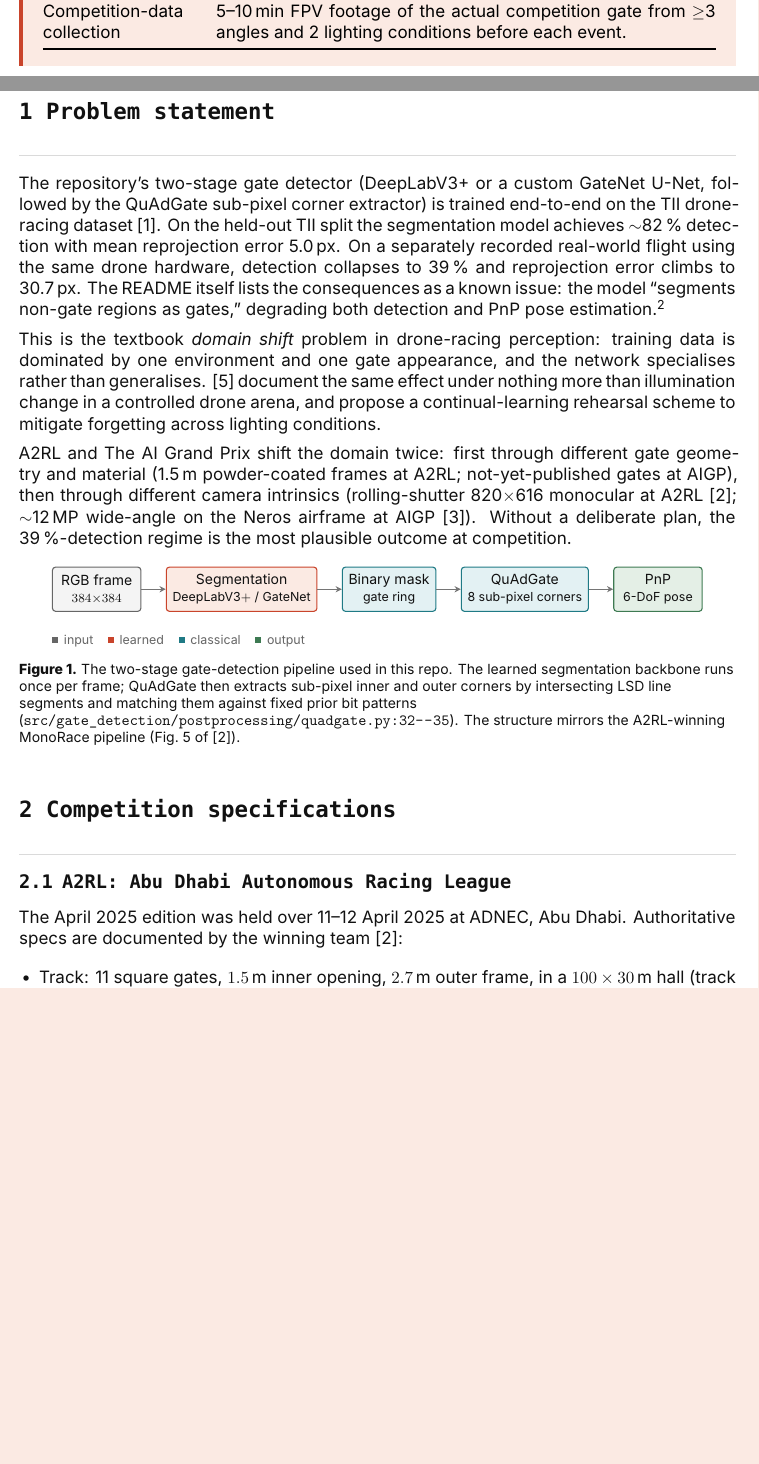
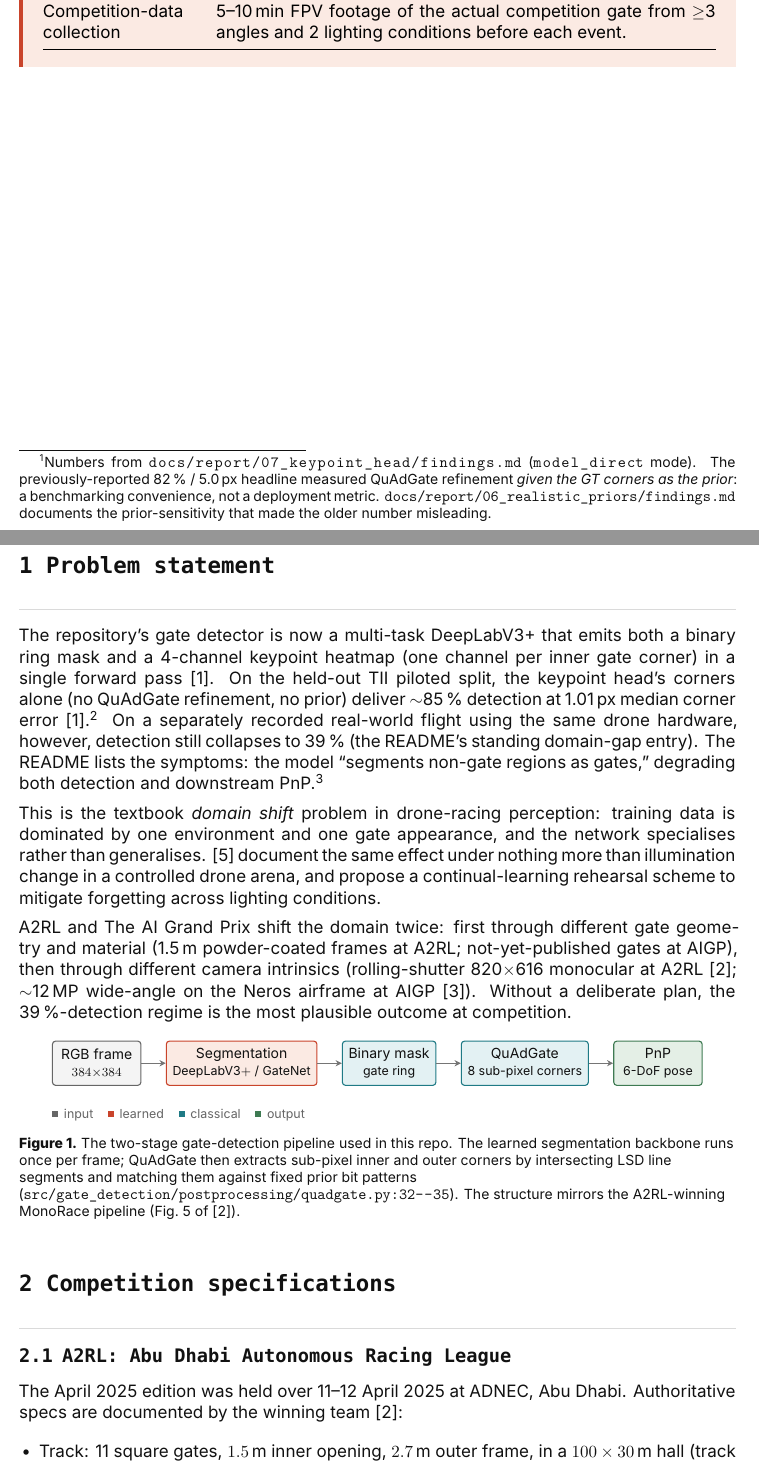
Before and after one commit to ETHRoboticsClub/DroneRacing_GateDetection, a LaTeX document (docs/research/dataset_strategy.tex): two parts of pages 2 and 3 of 14, joined at a grey line, cut so that both start at the same text, the shorter picture padded with empty space. Compiled offline with XeLaTeX; a missing font is replaced by an installed copy or a similar font.

Commit message:
docs: lead with the model_direct deployment headline (report 07)
* README.md: new "Deployment-relevant headline" section quotes the
  85.1% / 1.01px median / 102fps numbers from report 07 above the
  historical Known Issues block. Existing report-06 caveat reworked
  to also cover the now-superseded "0% within 5px under realistic
  prior" verdict.
* docs/research/dataset_strategy.tex: TL;DR, problem statement, and
  the "this work" landscape figure now lead with the keypoint-head
  result; historical 82% / 5.0px footnoted as a perfect-prior
  benchmarking convenience pointing to reports 06 and 07. PDF
  rebuilt (14 pages, no overfull warnings beyond pre-existing).

```diff
--- a/docs/research/dataset_strategy.tex
+++ b/docs/research/dataset_strategy.tex
@@ -461,7 +461,7 @@ ResNet-34 currently trains from scratch. Both backbones feed the same QuAdGate c
   % HYBRID column
   \node[anchor=north west, align=left, text width=\colT cm, font=\footnotesize, inner sep=2pt] at ({2*\colW}, -0.1)
     {\textbf{MonoRace}~\cite{bahnam2026monorace}\\ \scriptsize A2RL 2025 winner; segmentation $+$ QuAdGate corners\\[0.25em]
-     \textbf{[$\bullet$ This work]}\\ \scriptsize ring-mask $+$ QuAdGate; SAM2 label refinement\\ \scriptsize \textbf{82\,\% TII / 39\,\% real} \,$\Rightarrow$\, method right, generalisation failing};
+     \textbf{[$\bullet$ This work]}\\ \scriptsize ring-mask $+$ QuAdGate $+$ multi-task keypoint head; SAM2 label refinement\\ \scriptsize \textbf{85\,\% TII / 1\,px median} (no prior); 39\,\% real (domain gap, open)};
   % bottom rule
   \draw[color=rule, line width=0.6pt] (-0.05, -4.05) -- (3*\colW-0.05, -4.05);
 \end{tikzpicture}
@@ -505,7 +505,7 @@ the keypoint column is what is currently winning in raw real-world numbers.}
 \section*{TL;DR}
 \addcontentsline{toc}{section}{TL;DR}
 
-The current ETHRC gate detector reaches 82\,\% detection rate on the TII drone-racing test split but collapses to 39\,\% on real recorded footage; PnP reprojection error rises from 5.0\,px to 30.7\,px over the same shift~\cite{tii2025dataset}.\footnote{Numbers from \code{DroneRacing_GateDetection/README.md} \S Known Issues (lines 31--53); the same file declares real-data fine-tuning as ``Not Done''.} The 2026 season targets two competitions whose gates are not represented in our training data: \textbf{A2RL} (1.5\,m square gates, indoor 100$\times$30\,m hall, no team-supplied dataset)~\cite{bahnam2026monorace} and \textbf{The AI Grand Prix} (Neros standardised hardware, simulator-driven qualifier, finals in Ohio Nov 2026)~\cite{aigrandprix}. Closing the gap demands more than retraining on more TII data.
+The current ETHRC gate detector, after the multi-task keypoint head landed under plan P1-1, reaches \textbf{85.1\,\% detection rate at 1.01\,px median corner error on the TII piloted split} (\code{flight-01p-ellipse}, 423 frames, single forward pass, no GT prior, no EKF state)~\cite{tii2025dataset}.\footnote{Numbers from \code{docs/report/07_keypoint_head/findings.md} (\code{model_direct} mode). The previously-reported 82\,\% / 5.0\,px headline measured QuAdGate refinement \emph{given the GT corners as the prior}: a benchmarking convenience, not a deployment metric. \code{docs/report/06_realistic_priors/findings.md} documents the prior-sensitivity that made the older number misleading.} On separately recorded real-world footage, however, detection still collapses to 39\,\% (the domain-gap line, unchanged by the keypoint head and tracked under P1-2). The 2026 season targets two competitions whose gates are not represented in our training data: \textbf{A2RL} (1.5\,m square gates, indoor 100$\times$30\,m hall, no team-supplied dataset)~\cite{bahnam2026monorace} and \textbf{The AI Grand Prix} (Neros standardised hardware, simulator-driven qualifier, finals in Ohio Nov 2026)~\cite{aigrandprix}. Closing the gap demands more than retraining on more TII data.
 
 \begin{tcolorbox}[title=Recommendations at a glance]
 \begin{tabularx}{\linewidth}{@{} L{3.5cm} X @{}}
@@ -528,7 +528,7 @@ Competition-data collection & 5--10\,min FPV footage of the actual competition g
 % ─────────────────────────────────────────────────────────────────────────
 \section{Problem statement}
 
-The repository's two-stage gate detector (DeepLabV3+ or a custom GateNet U-Net, followed by the QuAdGate sub-pixel corner extractor) is trained end-to-end on the TII drone-racing dataset~\cite{tii2025dataset}. On the held-out TII split the segmentation model achieves $\sim$82\,\% detection with mean reprojection error 5.0\,px. On a separately recorded real-world flight using the same drone hardware, detection collapses to 39\,\% and reprojection error climbs to 30.7\,px. The README itself lists the consequences as a known issue: the model ``segments non-gate regions as gates,'' degrading both detection and PnP pose estimation.\footnote{\code{README.md:48}.}
+The repository's gate detector is now a multi-task DeepLabV3+ that emits both a binary ring mask and a 4-channel keypoint heatmap (one channel per inner gate corner) in a single forward pass~\cite{tii2025dataset}. On the held-out TII piloted split, the keypoint head's corners alone (no QuAdGate refinement, no prior) deliver $\sim$85\,\% detection at 1.01\,px median corner error~\cite{tii2025dataset}.\footnote{Per \code{docs/report/07_keypoint_head/findings.md} (\code{model_direct} mode on \code{flight-01p-ellipse}). The historical $\sim$82\,\% / 5.0\,px numbers measured QuAdGate refinement under a perfect-prior benchmarking convenience and have been re-cast as historical baselines, not deployment metrics; see \code{docs/report/06_realistic_priors/findings.md} for the prior-sensitivity ablation.} On a separately recorded real-world flight using the same drone hardware, however, detection still collapses to 39\,\% (the README's standing domain-gap entry). The README lists the symptoms: the model ``segments non-gate regions as gates,'' degrading both detection and downstream PnP.\footnote{\code{README.md} \S Known issues.}
 
 This is the textbook \emph{domain shift} problem in drone-racing perception: training data is dominated by one environment and one gate appearance, and the network specialises rather than generalises. \cite{qiao2024continual} document the same effect under nothing more than illumination change in a controlled drone arena, and propose a continual-learning rehearsal scheme to mitigate forgetting across lighting conditions.
 
```
Also changed, not shown: README.md, docs/research/dataset_strategy.pdf.
